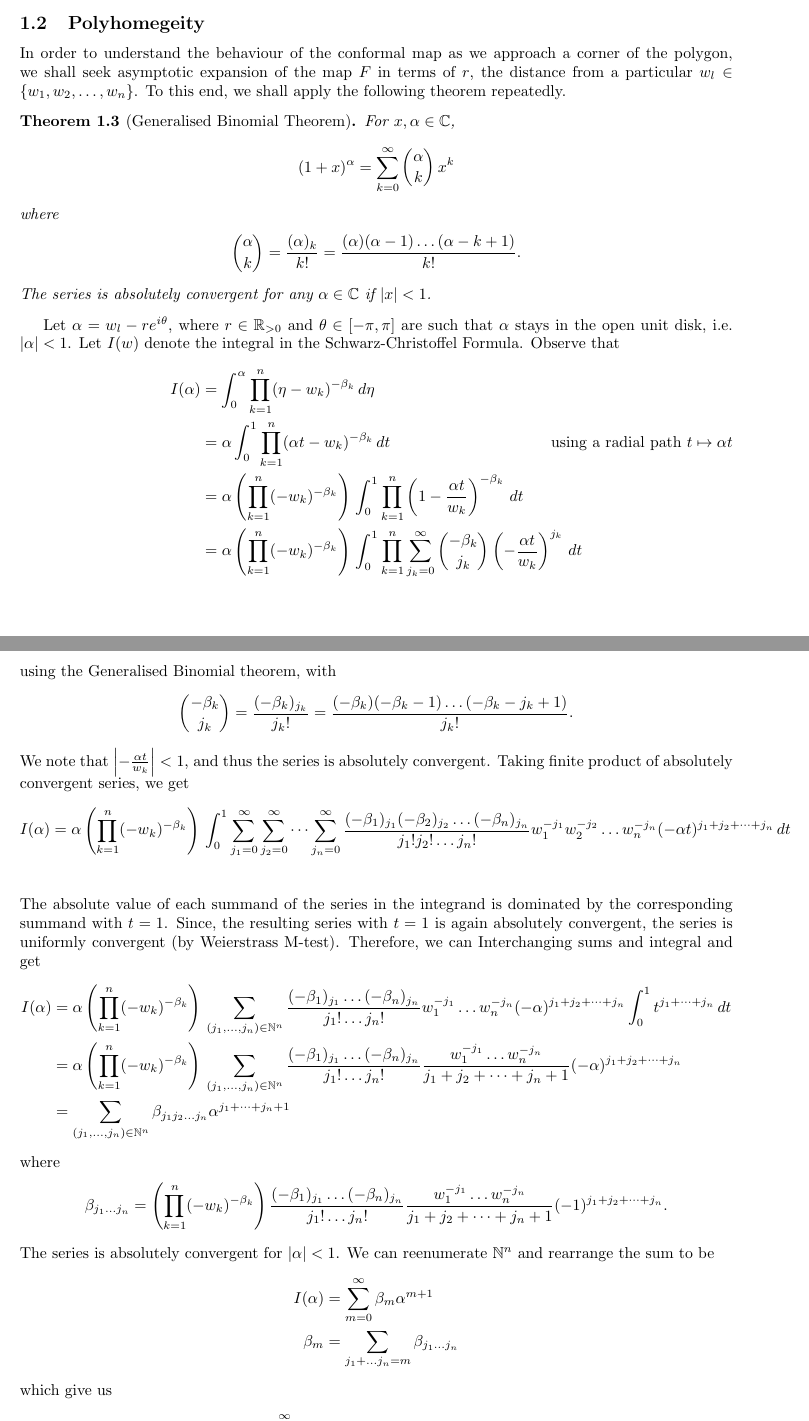
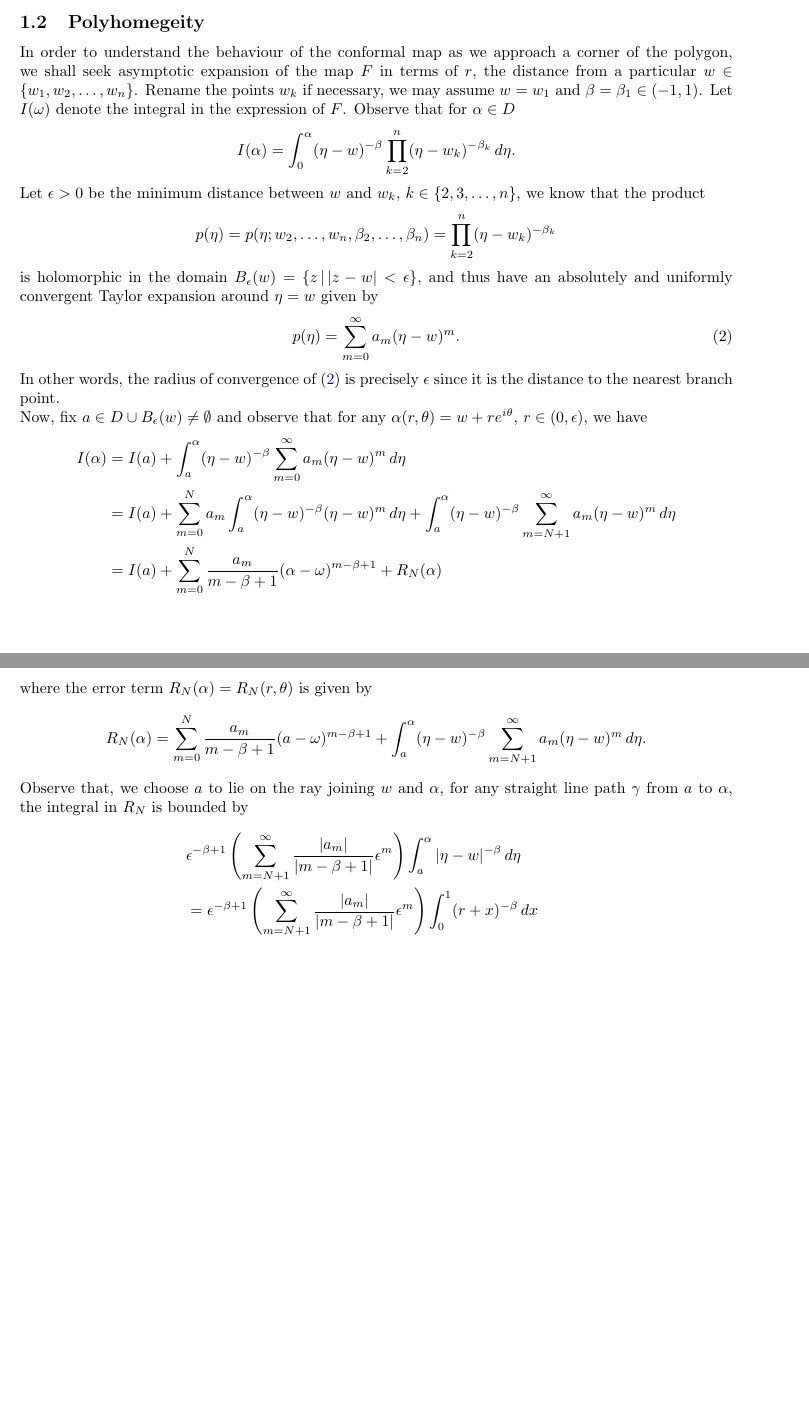
Before and after one commit to edmundlth/MSc_research, a LaTeX document (writtings/main/main.tex, which reads writtings/main/tex/polyhomogeneous_riemann_map.tex): two parts of pages 1 and 2 of 2, joined at a grey line, cut so that both start at the same text, the shorter picture padded with empty space. Compiled offline with pdfLaTeX.

Commit message:
Partially updated

```diff
--- a/writtings/main/main.tex
+++ b/writtings/main/main.tex
@@ -1,6 +1,7 @@
 \documentclass{article}
-\usepackage{amsmath}
 \usepackage{thesis_notes}
+\usepackage{standalone}
+\usepackage{import}
 
 
 \title{Notes}
--- a/writtings/main/tex/polyhomogeneous_riemann_map.tex
+++ b/writtings/main/tex/polyhomogeneous_riemann_map.tex
@@ -23,17 +25,35 @@ for some $C, C' \in \C$, with $z_k = \lim_{w \to w_k} F(w)$.
 \end{theorem}
 
 \subsection{Polyhomegeity}
-In order to understand the behaviour of the conformal map as we approach a corner of the polygon, we shall seek asymptotic expansion of the map $F$ in terms of $r$, the distance from a particular $w_l \in \{w_1, w_2, \dots, w_n\}$. To this end, we shall apply the following theorem repeatedly.
-
-%%% FIXME: Need to citation.
-\begin{theorem}[Generalised Binomial Theorem] \label{thm: generalised binomial theorem}
-For $x, \alpha \in \C$,
+In order to understand the behaviour of the conformal map as we approach a corner of the polygon, we shall seek asymptotic expansion of the map $F$ in terms of $r$, the distance from a particular $w \in \{w_1, w_2, \dots, w_n\}$. Rename the points $w_k$ if necessary, we may assume $w = w_1$ and $\beta = \beta_1 \in (-1, 1)$. Let $I(\omega)$ denote the integral in the expression of $F$. Observe that for $\alpha \in D$
 \begin{align*}
-(1 + x)^\alpha = \sum_{k = 0}^\infty {\alpha \choose k} \, x^k
+I(\alpha) = \int_0^\alpha (\eta - w)^{-\beta} \prod_{k = 2}^n (\eta - w_k)^{-\beta_k} \, d\eta.
 \end{align*}
-where
+Let $\epsilon > 0 $ be the minimum distance between $w$ and $w_k, \, k  \in \{2, 3, \dots, n\}$, we know that the product
 \begin{align*}
-{\alpha \choose k } = \frac{(\alpha)_k}{k!} = \frac{(\alpha) (\alpha - 1) \dots (\alpha -k + 1)}{k !}.
+p(\eta) = p(\eta; w_2, \dots, w_n, \beta_2, \dots, \beta_n) = \prod_{k = 2}^n (\eta - w_k)^{-\beta_k}
 \end{align*}
-The series is absolutely convergent for any $\alpha \in \C$ if $|x| < 1$.
-\end{theorem}
+is holomorphic in the domain $B_\epsilon(w) = \{z\, |\, |z - w| < \epsilon\}$, and thus have an absolutely and uniformly convergent Taylor expansion around $\eta = w$ given by
+\begin{align} \label{eq: product expansion}
+p(\eta) = \sum_{m = 0}^\infty a_m (\eta - w)^m.
+\end{align}
+In other words, the radius of convergence of (\ref{eq: product expansion}) is precisely $\epsilon$ since it is the distance to the nearest branch point. \\
+\noindent Now, fix $a \in D \cup B_\epsilon(w) \neq \emptyset$ and observe that for any $\alpha(r, \theta) = w + re^{i \theta}, \, r \in (0, \epsilon)$, we have
+\begin{align*}
+I(\alpha)
+&= I(a) + \int_a^\alpha (\eta - w)^{-\beta} \sum_{m = 0}^\infty a_m (\eta - w)^m \, d\eta \\
+&= I(a) + \sum_{m = 0}^N  a_m \int_a^\alpha (\eta - w)^{-\beta}   (\eta - w)^m \, d\eta +  \int_a^\alpha (\eta - w)^{-\beta} \sum_{m = N + 1}^\infty a_m (\eta - w)^m \, d\eta \\
+&= I(a) + \sum_{m = 0}^N  \frac{a_m}{m - \beta + 1} (\alpha - \omega)^{m - \beta + 1} + R_N(\alpha) \\
+\end{align*}
+where the error term $R_N(\alpha) = R_N(r, \theta)$ is given by
+\begin{align*}
+R_N(\alpha) = \sum_{m = 0}^N \frac{a_m}{m - \beta + 1} (a - \omega)^{m - \beta + 1} +  \int_a^\alpha (\eta - w)^{-\beta} \sum_{m = N + 1}^\infty a_m (\eta - w)^m \, d\eta.
+\end{align*}
+Observe that, we choose $a$ to lie on the ray joining $w$ and $\alpha$, for any straight line path $\gamma$ from $a$ to $\alpha$, the integral in $R_N$ is bounded by
+\begin{align*}
+& \epsilon^{ - \beta + 1} \left(\sum_{m = N + 1}^\infty \frac{|a_m|}{|m - \beta + 1|} \epsilon^{m}\right)
+\int_a^{\alpha} |\eta - w|^{-\beta} \, d\eta \\
+&= \epsilon^{ - \beta + 1} \left(\sum_{m = N + 1}^\infty \frac{|a_m|}{|m - \beta + 1|} \epsilon^{m}\right)
+\int_0^{1} (r + x)^{-\beta} \, dx \\
+&=  \frac{\epsilon^{ 1 - \beta}}{1 - \beta} \left(\sum_{m = N + 1}^\infty \frac{|a_m|}{|m - \beta + 1|} \epsilon^{m}\right) \left((1 + r)^{ 1 - \beta} - r^{1 - \beta}\right) \\
+\end{align*}
@@ -40,43 +69,2 @@ The series is absolutely convergent for any $\alpha \in \C$ if $|x| < 1$.
 
 
-Let $\alpha = w_l - re^{i \theta}$, where $r \in \R_{> 0}$ and $\theta \in [-\pi, \pi]$ are such that $\alpha$ stays in the open unit disk, i.e. $|\alpha| < 1$. Let $I(w)$ denote the integral in the Schwarz-Christoffel Formula. Observe that
-\begin{align*}
-I(\alpha)
-&= \int_0^\alpha \prod_{k = 1}^n (\eta - w_k)^{-\beta_k} \, d\eta \\
-&= \alpha \int_0^1 \prod_{k = 1}^n (\alpha t - w_k)^{-\beta_k} \, dt \tag*{using a radial path $t \mapsto \alpha t$} \\
-&= \alpha \left(\prod_{k = 1}^n (-w_k)^{-\beta_k} \right) \, \int_0^1 \prod_{k = 1}^n \left(1 - \frac{\alpha t}{w_k}\right)^{-\beta_k} \, dt \\
-&= \alpha \left(\prod_{k = 1}^n (-w_k)^{-\beta_k} \right) \, \int_0^1 \prod_{k = 1}^n \sum_{j_k = 0}^\infty {- \beta_k \choose j_k} \left(- \frac{\alpha t}{w_k}\right)^{j_k} \, dt \\
-\end{align*}
-using the Generalised Binomial theorem, with
-$${-\beta_k \choose j_k} = \frac{(-\beta_k)_{j_k}}{j_k!} = \frac{(-\beta_k) (-\beta_k - 1) \dots (-\beta_k - j_k  + 1)}{j_k!}.$$
-We note that $\left| - \frac{\alpha t}{w_k} \right| < 1$, and thus the series is absolutely convergent. Taking finite product of absolutely convergent series, we get
-\begin{align*}
-I(\alpha)
-&= \alpha \left(\prod_{k = 1}^n (-w_k)^{-\beta_k} \right) \, \int_0^1  \sum_{j_1 = 0}^\infty\sum_{j_2 = 0}^\infty \dots \sum_{j_n = 0}^\infty  \frac{(-\beta_1)_{j_1}(-\beta_2)_{j_2} \dots (-\beta_n)_{j_n}}{j_1! j_2! \dots j_n!} w_1^{-j_1} w_2^{-j_2} \dots w_n^{-j_n} (-\alpha t)^{j_1 + j_2 + \dots + j_n} \, dt \\
-\end{align*}
-%%  FIXME: Justification of interchanging integral and sums!
-The absolute value of each summand of the series in the integrand is dominated by the corresponding summand with $t = 1$. Since, the resulting series with $t = 1$ is again absolutely convergent, the series is uniformly convergent (by Weierstrass M-test). Therefore, we can Interchanging sums and integral and get
-\begin{align*}
-I(\alpha)
-&= \alpha \left(\prod_{k = 1}^n (-w_k)^{-\beta_k} \right) \,  \sum_{(j_1, \dots, j_n) \in \N^n}  \frac{(-\beta_1)_{j_1} \dots (-\beta_n)_{j_n}}{j_1! \dots j_n!} w_1^{-j_1}  \dots w_n^{-j_n} (-\alpha)^{j_1 + j_2 + \dots + j_n} \int_0^1 t^{j_1 + \dots + j_n} \, dt \\
-&= \alpha \left(\prod_{k = 1}^n (-w_k)^{-\beta_k} \right) \,  \sum_{(j_1, \dots, j_n) \in \N^n}  \frac{(-\beta_1)_{j_1} \dots (-\beta_n)_{j_n}}{j_1! \dots j_n!} \frac{w_1^{-j_1}  \dots w_n^{-j_n}}{j_1 + j_2 + \dots + j_n + 1} (-\alpha)^{j_1 + j_2 + \dots + j_n}\\
-&= \sum_{(j_1, \dots, j_n) \in \N^n} \beta_{j_1j_2 \dots j_n} \alpha^{j_1 + \dots + j_n + 1}
-\end{align*}
-where
-\begin{align*}
-\beta_{j_1 \dots j_n} = \left(\prod_{k = 1}^n (-w_k)^{-\beta_k} \right) \frac{(-\beta_1)_{j_1} \dots (-\beta_n)_{j_n}}{j_1! \dots j_n!} \frac{w_1^{-j_1}  \dots w_n^{-j_n}}{j_1 + j_2 + \dots + j_n + 1} (-1)^{j_1 + j_2 + \dots + j_n}.
-\end{align*}
-%%% Justification for absolute convergence??
-The series is absolutely convergent for $|\alpha| < 1$. We can reenumerate $\N^n$ and rearrange the sum to be
-\begin{align*}
-I(\alpha) &= \sum_{m = 0}^\infty \beta_m \alpha^{m + 1} \\
-\beta_m &= \sum_{j_1 + \dots j_n = m} \beta_{j_1 \dots j_n}
-\end{align*}
-which give us
-\begin{align*}
-I(\alpha)
-&= \sum_{m = 0}^\infty \beta_m \left(w_l - re^{i \theta} \right)^{m + 1} \\
-&= \sum_{m = 0}^\infty \beta_m w_l^{m + 1} \left(1 - \frac{re^{i \theta}}{w_l} \right)^{m + 1} \\
-&= \sum_{m = 0}^\infty \beta_m w_l^{m + 1} \sum_{s = 0}^{m + 1} {m + 1 \choose s} \left(-\frac{re^{i \theta}}{w_l} \right)^{s} \\
-&= \sum_{k = 0}^{\infty} \gamma_k\, r^k
-\end{align*}
```
Also changed, not shown: writtings/main/main.pdf, writtings/main/tex/polyhomogeneous_riemann_map.pdf (added), writtings/main/main.tex (2 more changed lines), writtings/main/tex/polyhomogeneous_riemann_map.tex (94 more changed lines), 3 other files.
